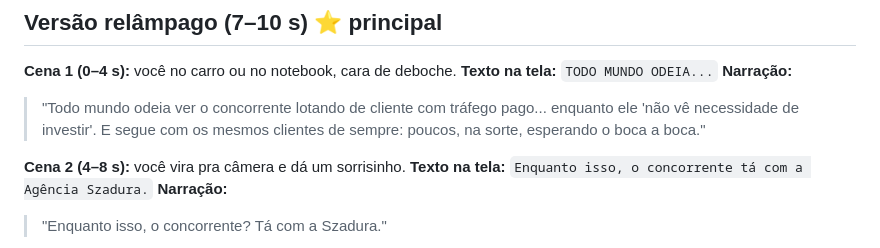
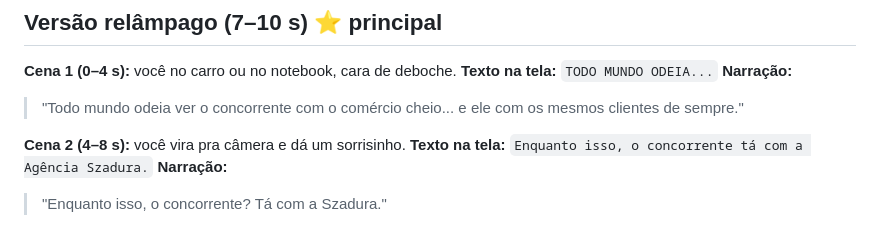
Before and after one commit to agenciaadflow/Ag-ncia-AdFlow-, a Markdown page: conteudo/roteiros/todo-mundo-odeia-trafego.md, the part around the change. Drawn GitHub-style.

Commit message:
Roteiro: frase final da versão curta
Co-Authored-By: Claude Opus 5.5 <noreply@anthropic.com>
Claude-Session: https://claude.ai/code/session_01Cdq3fPBjD2PgrVp1BVdQCV

```diff
--- a/conteudo/roteiros/todo-mundo-odeia-trafego.md
+++ b/conteudo/roteiros/todo-mundo-odeia-trafego.md
@@ -80,7 +80,7 @@ Cortes rápidos de 2–3 s cada. Você reage em silêncio (cara de deboche, revi
 **Cena 1 (0–4 s):** você no carro ou no notebook, cara de deboche.
 **Texto na tela:** `TODO MUNDO ODEIA...`
 **Narração:**
-> "Todo mundo odeia ver o concorrente lotando de cliente com tráfego pago... enquanto ele 'não vê necessidade de investir'. E segue com os mesmos clientes de sempre: poucos, na sorte, esperando o boca a boca."
+> "Todo mundo odeia ver o concorrente com o comércio cheio... e ele com os mesmos clientes de sempre."
 
 **Cena 2 (4–8 s):** você vira pra câmera e dá um sorrisinho.
 **Texto na tela:** `Enquanto isso, o concorrente tá com a Agência Szadura.`
```
